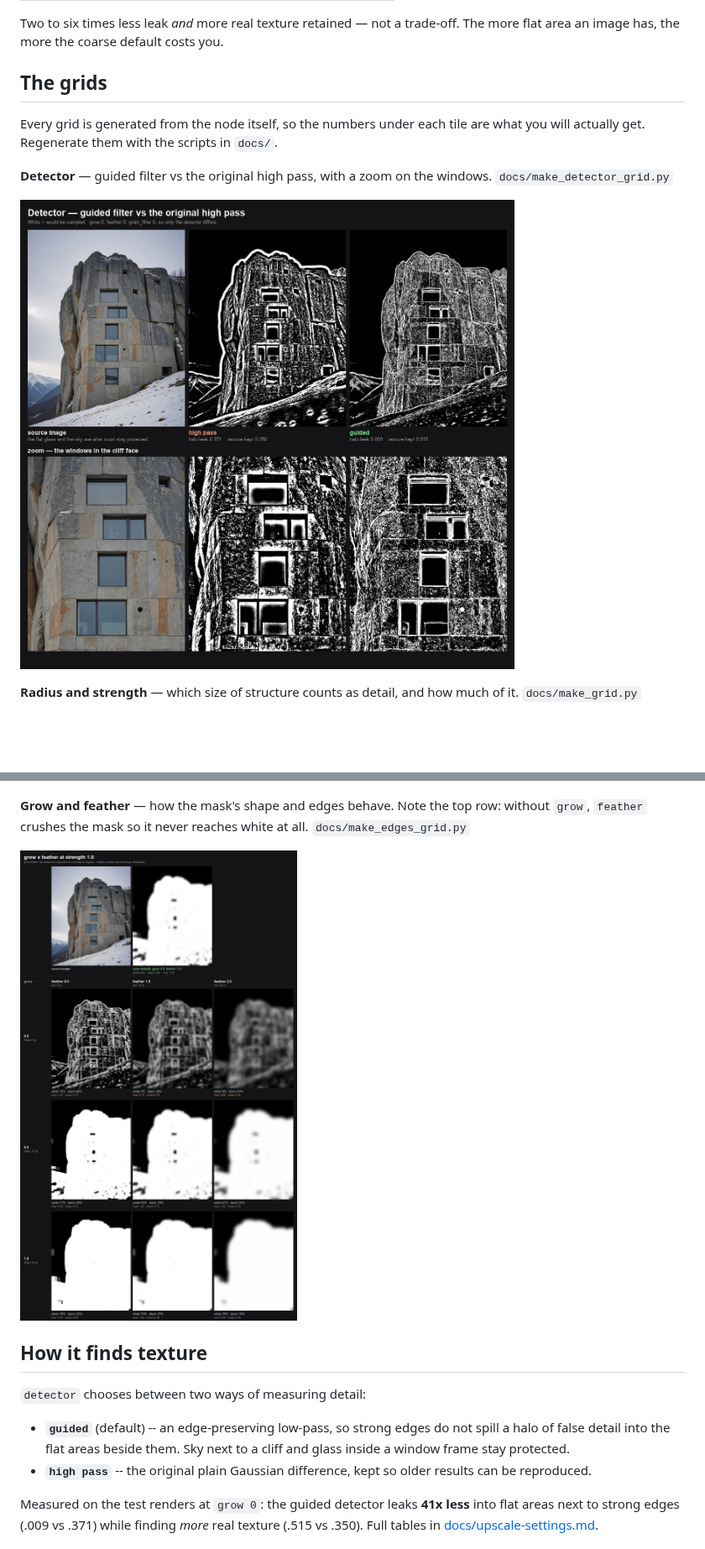
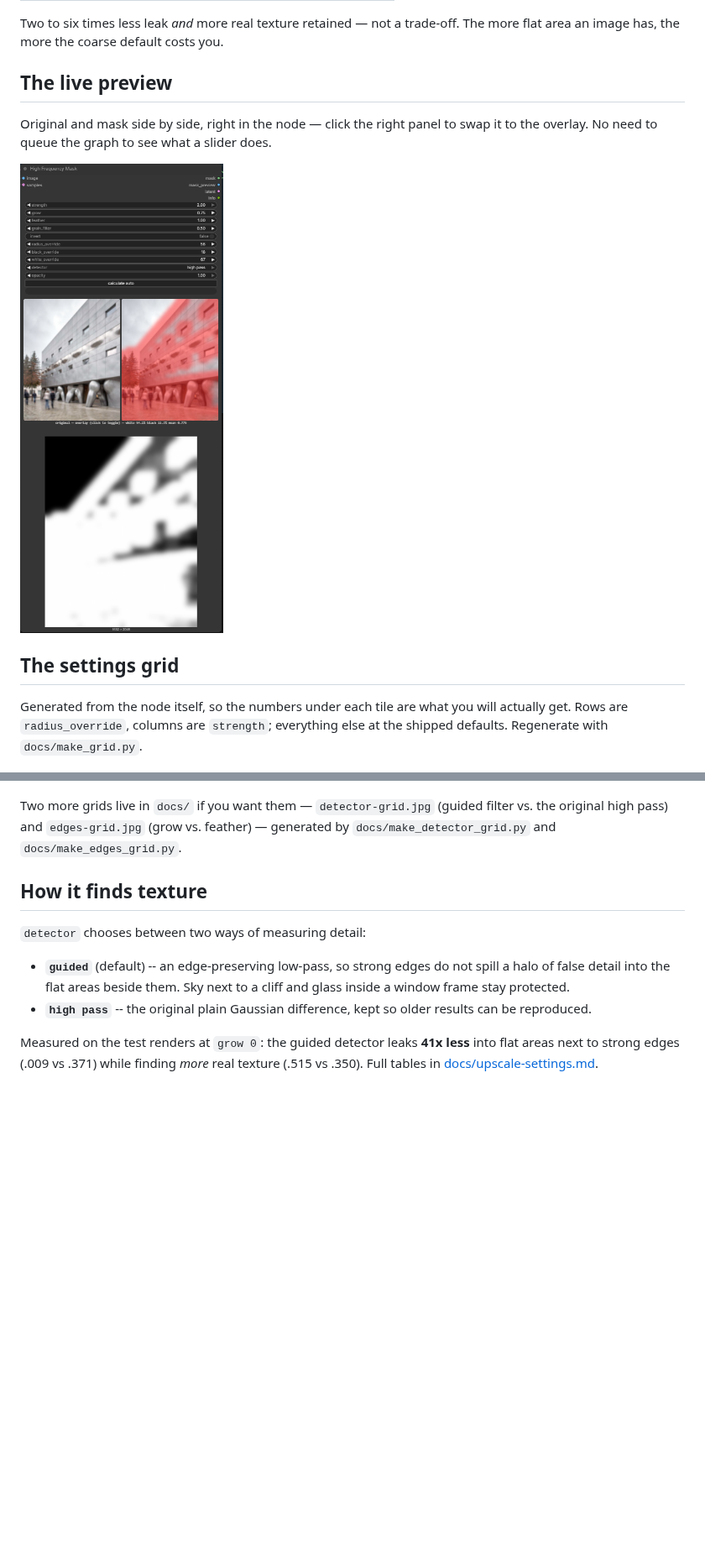
Before and after one commit to metamountain/high-frequency-mask, a Markdown page: README.md, 2 parts joined by grey strips. Shown at 84% size. GitHub-like rendering; pictures changed too: docs/live-preview.png (added); blank space fills up the shorter version.

Commit message:
Add a live-preview screenshot and trim the README to one grid
Replaces the three embedded grids (detector/settings/edges) with just the
settings grid plus a screenshot of the new original|mask live preview
panel, so the README carries fewer images. The other two grids stay in
docs/ and are still linked, just not inlined.

Co-Authored-By: Claude Sonnet 5 <noreply@anthropic.com>
Claude-Session: https://claude.ai/code/session_01FJ9xSQ7omNbMCkaWsADh9Z

```diff
--- a/README.md
+++ b/README.md
@@ -78,26 +78,24 @@ hallucinate into and shift the colour of:
 Two to six times less leak *and* more real texture retained — not a trade-off. The
 more flat area an image has, the more the coarse default costs you.
 
-## The grids
+## The live preview
 
-Every grid is generated from the node itself, so the numbers under each tile are
-what you will actually get. Regenerate them with the scripts in `docs/`.
+Original and mask side by side, right in the node — click the right panel to swap it
+to the overlay. No need to queue the graph to see what a slider does.
 
-**Detector** — guided filter vs the original high pass, with a zoom on the
-windows. `docs/make_detector_grid.py`
+![live preview](docs/live-preview.png)
 
-![detector](docs/detector-grid.jpg)
+## The settings grid
 
-**Radius and strength** — which size of structure counts as detail, and how much
-of it. `docs/make_grid.py`
+Generated from the node itself, so the numbers under each tile are what you will
+actually get. Rows are `radius_override`, columns are `strength`; everything else at
+the shipped defaults. Regenerate with `docs/make_grid.py`.
 
 ![settings](docs/settings-grid.jpg)
 
-**Grow and feather** — how the mask's shape and edges behave. Note the top row:
-without `grow`, `feather` crushes the mask so it never reaches white at all.
-`docs/make_edges_grid.py`
-
-![edges](docs/edges-grid.jpg)
+Two more grids live in `docs/` if you want them — `detector-grid.jpg` (guided filter
+vs. the original high pass) and `edges-grid.jpg` (grow vs. feather) — generated by
+`docs/make_detector_grid.py` and `docs/make_edges_grid.py`.
 
 ## How it finds texture
 
```
